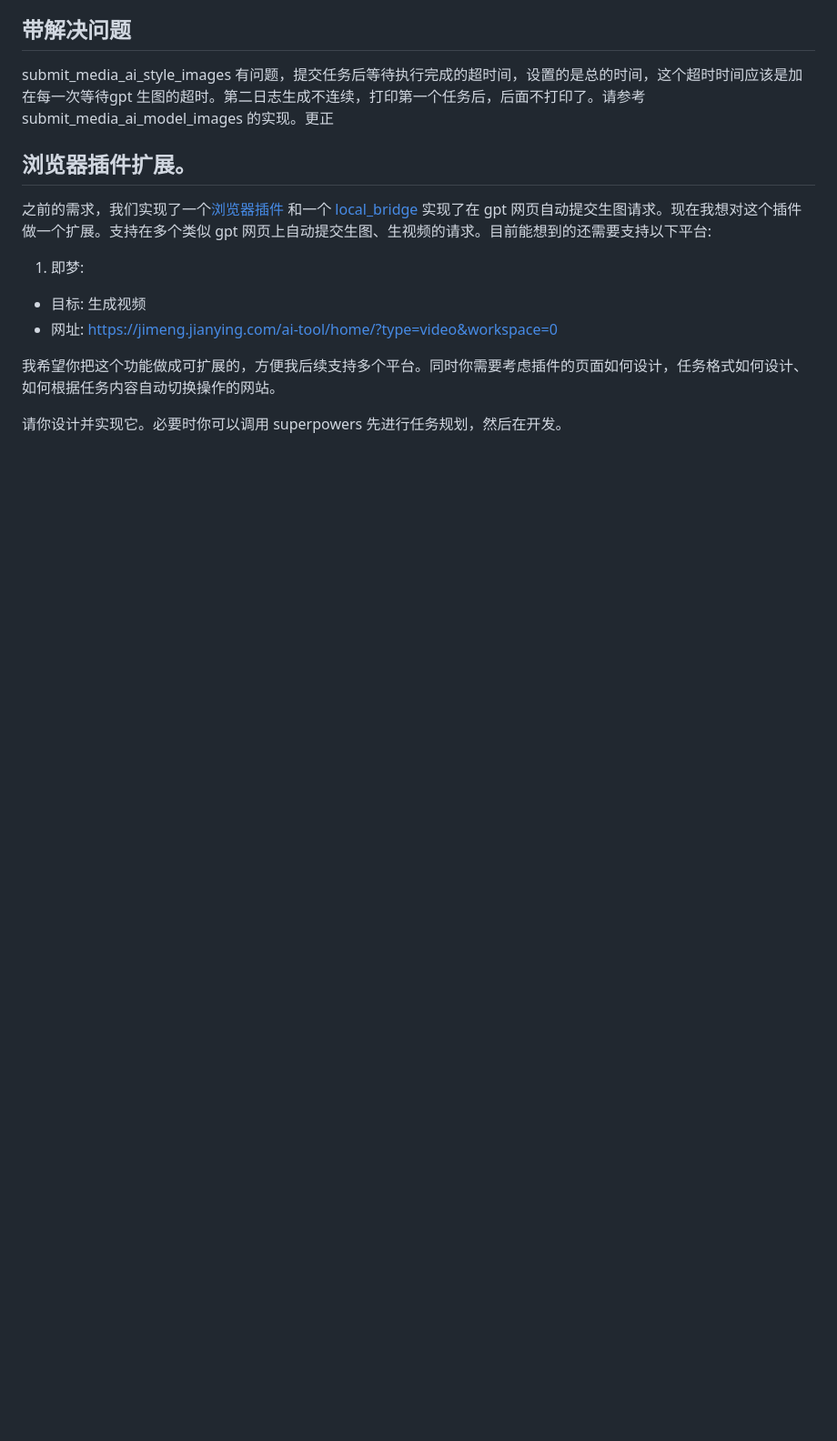
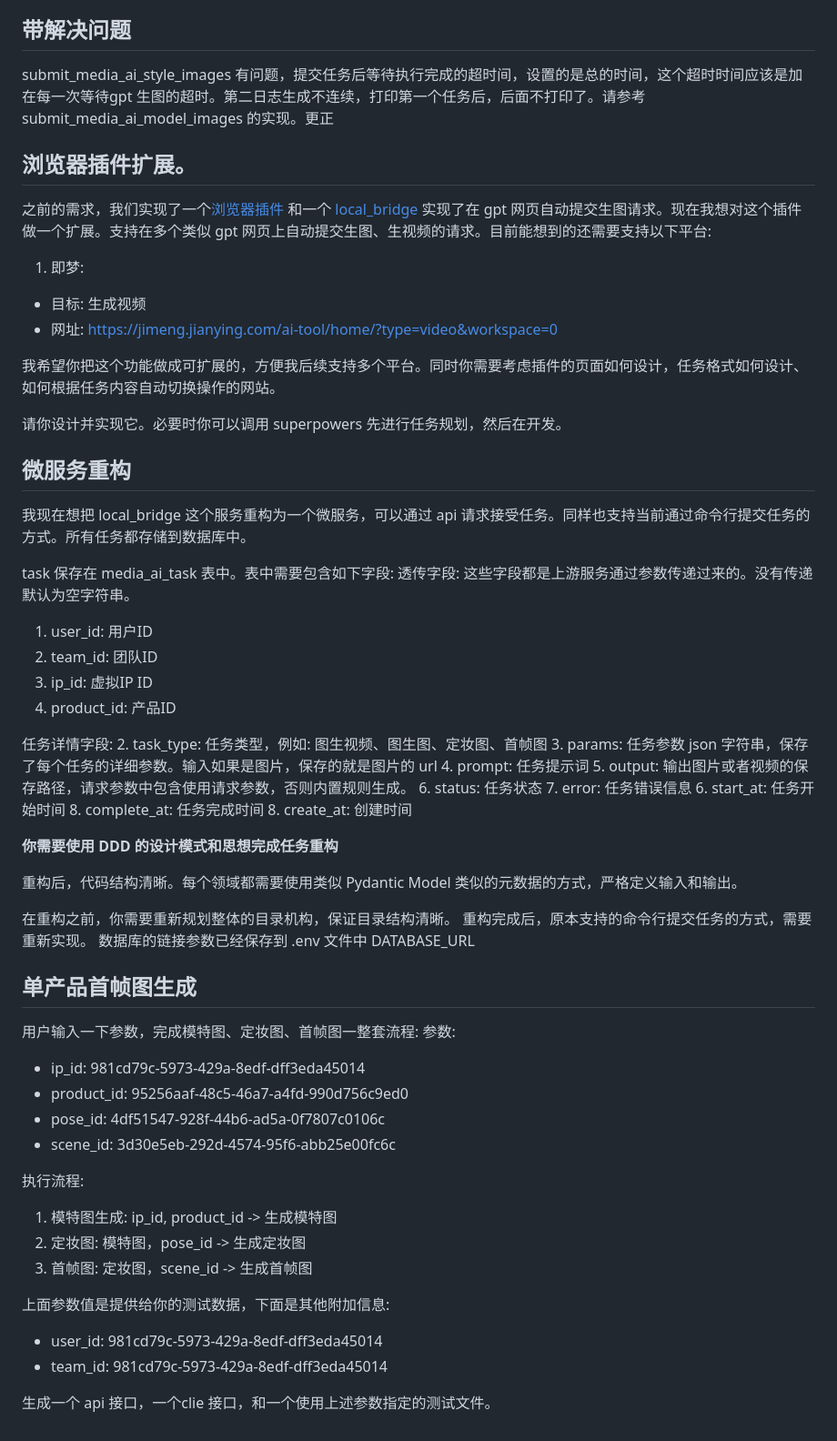
Before and after one commit to hotttao/media_extension, a Markdown page: PRD.md, the part around one of its changes. Shown at 91% size. Rendered like a GitHub page; blank space fills up the shorter version.

Commit message:
更新 PRD

```diff
--- a/PRD.md
+++ b/PRD.md
@@ -53,3 +64,56 @@ submit_media_ai_style_images 有问题，提交任务后等待执行完成的超
 我希望你把这个功能做成可扩展的，方便我后续支持多个平台。同时你需要考虑插件的页面如何设计，任务格式如何设计、如何根据任务内容自动切换操作的网站。
 
 请你设计并实现它。必要时你可以调用 superpowers 先进行任务规划，然后在开发。
+
+
+
+## 微服务重构
+我现在想把 local_bridge 这个服务重构为一个微服务，可以通过 api 请求接受任务。同样也支持当前通过命令行提交任务的方式。所有任务都存储到数据库中。
+
+task 保存在 media_ai_task 表中。表中需要包含如下字段:
+透传字段: 这些字段都是上游服务通过参数传递过来的。没有传递默认为空字符串。
+1. user_id: 用户ID
+2. team_id: 团队ID
+3. ip_id: 虚拟IP ID
+4. product_id: 产品ID
+
+任务详情字段:
+2. task_type: 任务类型，例如: 图生视频、图生图、定妆图、首帧图
+3. params: 任务参数 json 字符串，保存了每个任务的详细参数。输入如果是图片，保存的就是图片的 url
+4. prompt: 任务提示词
+5. output: 输出图片或者视频的保存路径，请求参数中包含使用请求参数，否则内置规则生成。
+6. status: 任务状态
+7. error: 任务错误信息
+6. start_at: 任务开始时间
+8. complete_at: 任务完成时间
+8. create_at: 创建时间
+
+
+**你需要使用 DDD 的设计模式和思想完成任务重构**
+
+重构后，代码结构清晰。每个领域都需要使用类似 Pydantic Model 类似的元数据的方式，严格定义输入和输出。
+
+在重构之前，你需要重新规划整体的目录机构，保证目录结构清晰。
+重构完成后，原本支持的命令行提交任务的方式，需要重新实现。
+数据库的链接参数已经保存到 .env 文件中 DATABASE_URL
+
+## 单产品首帧图生成
+用户输入一下参数，完成模特图、定妆图、首帧图一整套流程:
+参数:
+- ip_id: 981cd79c-5973-429a-8edf-dff3eda45014
+- product_id: 95256aaf-48c5-46a7-a4fd-990d756c9ed0
+- pose_id: 4df51547-928f-44b6-ad5a-0f7807c0106c
+- scene_id: 3d30e5eb-292d-4574-95f6-abb25e00fc6c
+
+
+
+执行流程:
+1. 模特图生成: ip_id, product_id -> 生成模特图
+2. 定妆图: 模特图，pose_id -> 生成定妆图
+3. 首帧图: 定妆图，scene_id -> 生成首帧图
+
+上面参数值是提供给你的测试数据，下面是其他附加信息:
+- user_id: 981cd79c-5973-429a-8edf-dff3eda45014
+- team_id: 981cd79c-5973-429a-8edf-dff3eda45014
+
+生成一个 api 接口，一个clie 接口，和一个使用上述参数指定的测试文件。
```
Also changed, not shown: other parts of PRD.md (+11 -0 lines).
